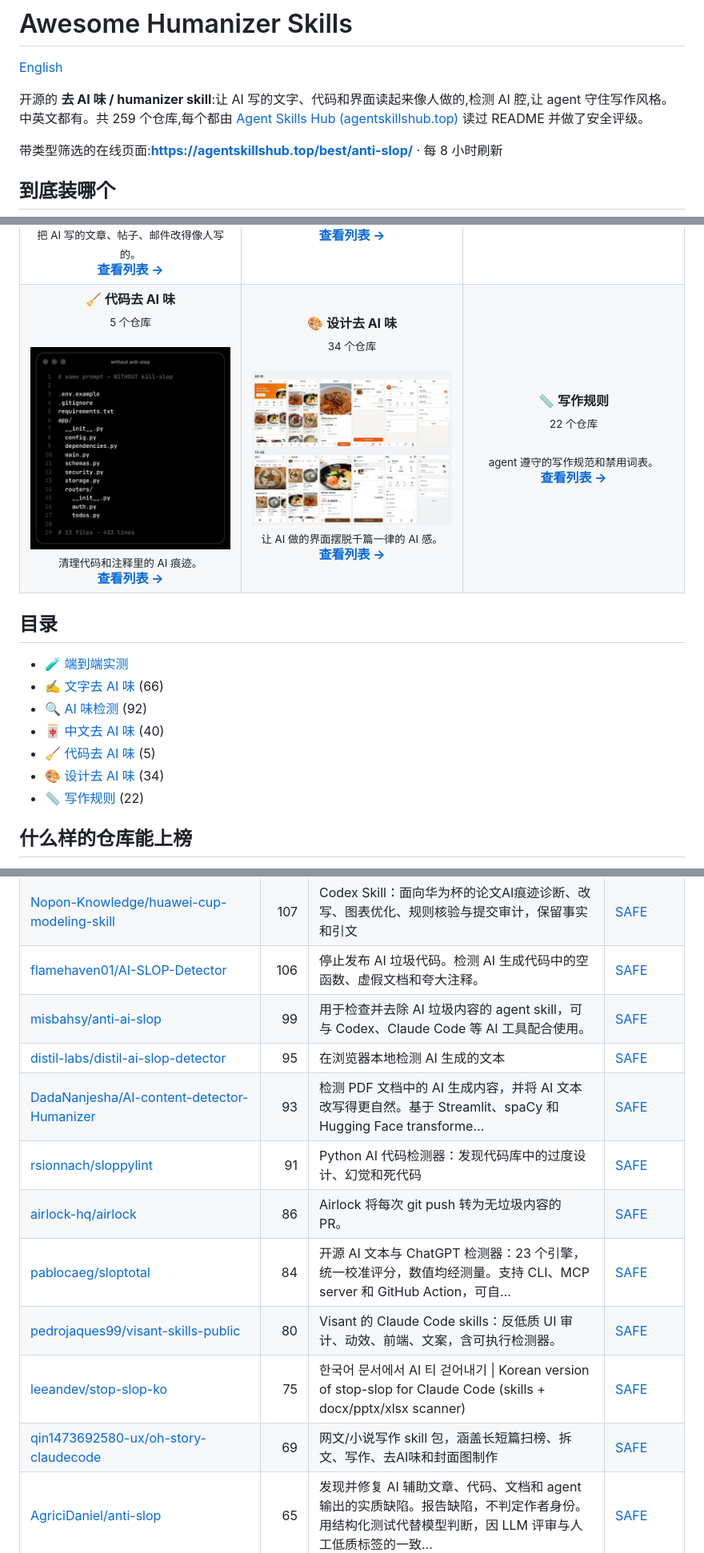
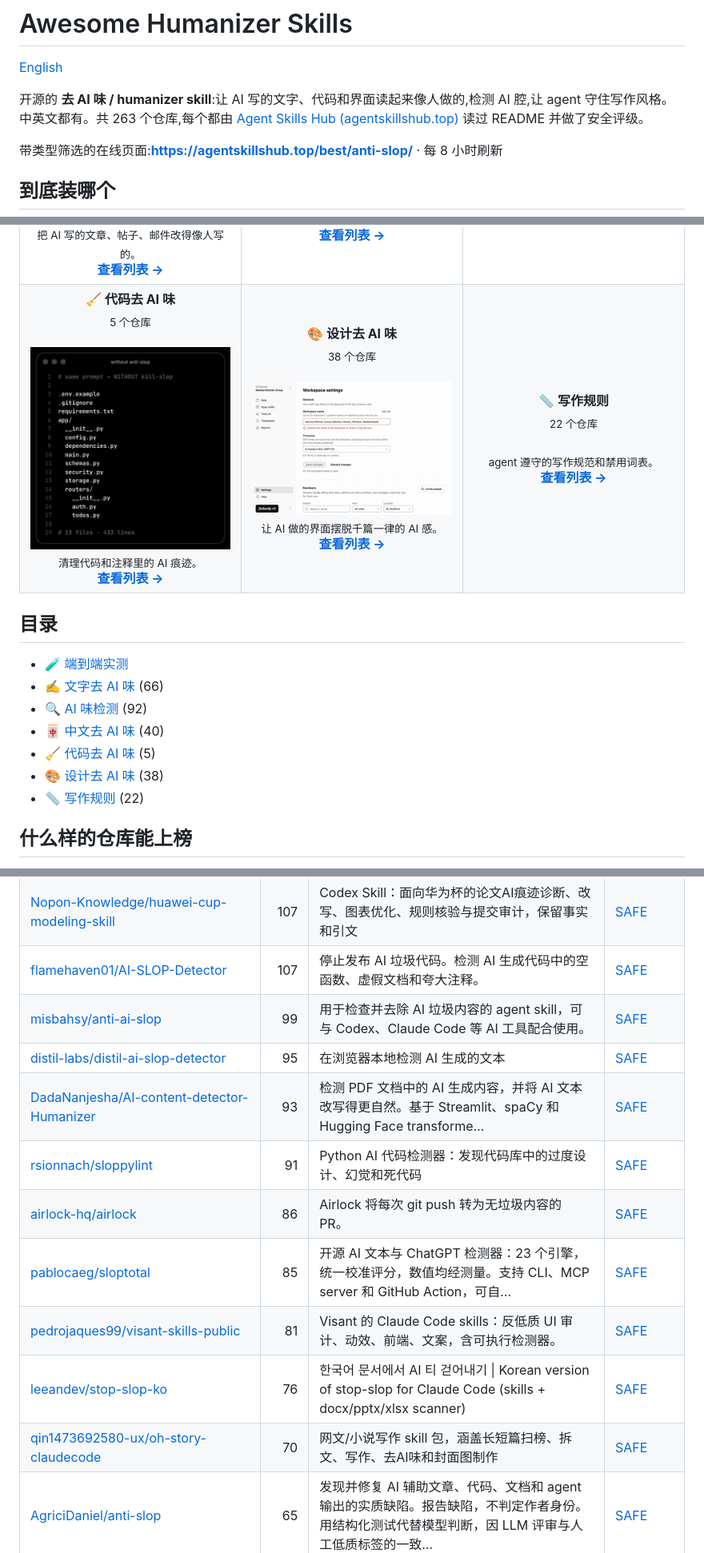
Before and after one commit to zhuyansen/awesome-humanizer-skills, a Markdown page: README.zh-CN.md, 3 parts joined by grey strips. Shown at 80% size. Rendered like a GitHub page; pictures changed too: assets/previews/arhamhi__oxfords.gif (added).

```diff
--- a/README.zh-CN.md
+++ b/README.zh-CN.md
@@ -2,7 +2,7 @@
 
 [English](README.md)
 
-开源的 **去 AI 味 / humanizer skill**:让 AI 写的文字、代码和界面读起来像人做的,检测 AI 腔,让 agent 守住写作风格。中英文都有。共 259 个仓库,每个都由 [Agent Skills Hub (agentskillshub.top)](https://agentskillshub.top?utm_source=github&utm_medium=awesome-list) 读过 README 并做了安全评级。
+开源的 **去 AI 味 / humanizer skill**:让 AI 写的文字、代码和界面读起来像人做的,检测 AI 腔,让 agent 守住写作风格。中英文都有。共 263 个仓库,每个都由 [Agent Skills Hub (agentskillshub.top)](https://agentskillshub.top?utm_source=github&utm_medium=awesome-list) 读过 README 并做了安全评级。
 
 带类型筛选的在线页面:**[https://agentskillshub.top/best/anti-slop/](https://agentskillshub.top/best/anti-slop/?utm_source=github&utm_medium=awesome-list)** · 每 8 小时刷新
 
@@ -34,7 +34,7 @@
 </tr>
 <tr>
 <td align="center" valign="top" width="33%"><b>🧹 代码去 AI 味</b><br><sub>5 个仓库</sub><br><br><a href="https://github.com/imrangadzhiev/anti-slop"><img src="assets/previews/imrangadzhiev__anti-slop.jpg" width="260" alt="imrangadzhiev/anti-slop"></a><br><sub>清理代码和注释里的 AI 痕迹。</sub><br><a href="#type-code"><b>查看列表 →</b></a></td>
-<td align="center" valign="top" width="33%"><b>🎨 设计去 AI 味</b><br><sub>34 个仓库</sub><br><br><a href="https://github.com/Guksu/suta"><img src="assets/previews/Guksu__suta.jpg" width="260" alt="Guksu/suta"></a><br><sub>让 AI 做的界面摆脱千篇一律的 AI 感。</sub><br><a href="#type-design"><b>查看列表 →</b></a></td>
+<td align="center" valign="top" width="33%"><b>🎨 设计去 AI 味</b><br><sub>38 个仓库</sub><br><br><a href="https://github.com/arhamhi/oxfords"><img src="assets/previews/arhamhi__oxfords.gif" width="260" alt="arhamhi/oxfords"></a><br><sub>让 AI 做的界面摆脱千篇一律的 AI 感。</sub><br><a href="#type-design"><b>查看列表 →</b></a></td>
 <td align="center" valign="top" width="33%"><b>📏 写作规则</b><br><sub>22 个仓库</sub><br><br><sub>agent 遵守的写作规范和禁用词表。</sub><br><a href="#type-rules"><b>查看列表 →</b></a></td>
 </tr>
 </table>
@@ -46,7 +46,7 @@
 - [🔍 AI 味检测](#type-detector) (92)
 - [🀄 中文去 AI 味](#type-chinese) (40)
 - [🧹 代码去 AI 味](#type-code) (5)
-- [🎨 设计去 AI 味](#type-design) (34)
+- [🎨 设计去 AI 味](#type-design) (38)
 - [📏 写作规则](#type-rules) (22)
 
 ## 什么样的仓库能上榜
@@ -208,16 +208,16 @@
 | [brandonwise/humanizer](https://github.com/brandonwise/humanizer) | 130 | 检测并去除 AI 写作痕迹、让文本更自然的 OpenClaw skill，依据 Wikipedia《Signs of AI Writing》。 | [SAFE](https://agentskillshub.top/skill/brandonwise/humanizer/?utm_source=github&utm_medium=awesome-list) |
 | [tbhb/vale-ai-tells](https://github.com/tbhb/vale-ai-tells) | 122 | vale-ai-tells 是用于检查 AI 写作痕迹的 Vale 风格包。 | [SAFE](https://agentskillshub.top/skill/tbhb/vale-ai-tells/?utm_source=github&utm_medium=awesome-list) |
 | [Nopon-Knowledge/huawei-cup-modeling-skill](https://github.com/Nopon-Knowledge/huawei-cup-modeling-skill) | 107 | Codex Skill：面向华为杯的论文AI痕迹诊断、改写、图表优化、规则核验与提交审计，保留事实和引文 | [SAFE](https://agentskillshub.top/skill/Nopon-Knowledge/huawei-cup-modeling-skill/?utm_source=github&utm_medium=awesome-list) |
-| [flamehaven01/AI-SLOP-Detector](https://github.com/flamehaven01/AI-SLOP-Detector) | 106 | 停止发布 AI 垃圾代码。检测 AI 生成代码中的空函数、虚假文档和夸大注释。 | [SAFE](https://agentskillshub.top/skill/flamehaven01/AI-SLOP-Detector/?utm_source=github&utm_medium=awesome-list) |
+| [flamehaven01/AI-SLOP-Detector](https://github.com/flamehaven01/AI-SLOP-Detector) | 107 | 停止发布 AI 垃圾代码。检测 AI 生成代码中的空函数、虚假文档和夸大注释。 | [SAFE](https://agentskillshub.top/skill/flamehaven01/AI-SLOP-Detector/?utm_source=github&utm_medium=awesome-list) |
 | [misbahsy/anti-ai-slop](https://github.com/misbahsy/anti-ai-slop) | 99 | 用于检查并去除 AI 垃圾内容的 agent skill，可与 Codex、Claude Code 等 AI 工具配合使用。 | [SAFE](https://agentskillshub.top/skill/misbahsy/anti-ai-slop/?utm_source=github&utm_medium=awesome-list) |
 | [distil-labs/distil-ai-slop-detector](https://github.com/distil-labs/distil-ai-slop-detector) | 95 | 在浏览器本地检测 AI 生成的文本 | [SAFE](https://agentskillshub.top/skill/distil-labs/distil-ai-slop-detector/?utm_source=github&utm_medium=awesome-list) |
 | [DadaNanjesha/AI-content-detector-Humanizer](https://github.com/DadaNanjesha/AI-content-detector-Humanizer) | 93 | 检测 PDF 文档中的 AI 生成内容，并将 AI 文本改写得更自然。基于 Streamlit、spaCy 和 Hugging Face transforme… | [SAFE](https://agentskillshub.top/skill/DadaNanjesha/AI-content-detector-Humanizer/?utm_source=github&utm_medium=awesome-list) |
 | [rsionnach/sloppylint](https://github.com/rsionnach/sloppylint) | 91 | Python AI 代码检测器：发现代码库中的过度设计、幻觉和死代码 | [SAFE](https://agentskillshub.top/skill/rsionnach/sloppylint/?utm_source=github&utm_medium=awesome-list) |
 | [airlock-hq/airlock](https://github.com/airlock-hq/airlock) | 86 | Airlock 将每次 git push 转为无垃圾内容的 PR。 | [SAFE](https://agentskillshub.top/skill/airlock-hq/airlock/?utm_source=github&utm_medium=awesome-list) |
-| [pablocaeg/sloptotal](https://github.com/pablocaeg/sloptotal) | 84 | 开源 AI 文本与 ChatGPT 检测器：23 个引擎，统一校准评分，数值均经测量。支持 CLI、MCP server 和 GitHub Action，可自… | [SAFE](https://agentskillshub.top/skill/pablocaeg/sloptotal/?utm_source=github&utm_medium=awesome-list) |
-| [pedrojaques99/visant-skills-public](https://github.com/pedrojaques99/visant-skills-public) | 80 | Visant 的 Claude Code skills：反低质 UI 审计、动效、前端、文案，含可执行检测器。 | [SAFE](https://agentskillshub.top/skill/pedrojaques99/visant-skills-public/?utm_source=github&utm_medium=awesome-list) |
-| [leeandev/stop-slop-ko](https://github.com/leeandev/stop-slop-ko) | 75 | 한국어 문서에서 AI 티 걷어내기 \| Korean version of stop-slop for Claude Code (skills + docx/pptx/xlsx scanner) | [SAFE](https://agentskillshub.top/skill/leeandev/stop-slop-ko/?utm_source=github&utm_medium=awesome-list) |
-| [qin1473692580-ux/oh-story-claudecode](https://github.com/qin1473692580-ux/oh-story-claudecode) | 69 | 网文/小说写作 skill 包，涵盖长短篇扫榜、拆文、写作、去AI味和封面图制作 | [SAFE](https://agentskillshub.top/skill/qin1473692580-ux/oh-story-claudecode/?utm_source=github&utm_medium=awesome-list) |
+| [pablocaeg/sloptotal](https://github.com/pablocaeg/sloptotal) | 85 | 开源 AI 文本与 ChatGPT 检测器：23 个引擎，统一校准评分，数值均经测量。支持 CLI、MCP server 和 GitHub Action，可自… | [SAFE](https://agentskillshub.top/skill/pablocaeg/sloptotal/?utm_source=github&utm_medium=awesome-list) |
+| [pedrojaques99/visant-skills-public](https://github.com/pedrojaques99/visant-skills-public) | 81 | Visant 的 Claude Code skills：反低质 UI 审计、动效、前端、文案，含可执行检测器。 | [SAFE](https://agentskillshub.top/skill/pedrojaques99/visant-skills-public/?utm_source=github&utm_medium=awesome-list) |
+| [leeandev/stop-slop-ko](https://github.com/leeandev/stop-slop-ko) | 76 | 한국어 문서에서 AI 티 걷어내기 \| Korean version of stop-slop for Claude Code (skills + docx/pptx/xlsx scanner) | [SAFE](https://agentskillshub.top/skill/leeandev/stop-slop-ko/?utm_source=github&utm_medium=awesome-list) |
+| [qin1473692580-ux/oh-story-claudecode](https://github.com/qin1473692580-ux/oh-story-claudecode) | 70 | 网文/小说写作 skill 包，涵盖长短篇扫榜、拆文、写作、去AI味和封面图制作 | [SAFE](https://agentskillshub.top/skill/qin1473692580-ux/oh-story-claudecode/?utm_source=github&utm_medium=awesome-list) |
 | [AgriciDaniel/anti-slop](https://github.com/AgriciDaniel/anti-slop) | 65 | 发现并修复 AI 辅助文章、代码、文档和 agent 输出的实质缺陷。报告缺陷，不判定作者身份。用结构化测试代替模型判断，因 LLM 评审与人工低质标签的一致… | [SAFE](https://agentskillshub.top/skill/AgriciDaniel/anti-slop/?utm_source=github&utm_medium=awesome-list) |
 | [Text2Go/ai-humanizer-mcp-server](https://github.com/Text2Go/ai-humanizer-mcp-server) | 64 | 帮助改进 AI 生成内容，使其更自然。具备 AI 检测和文本增强功能。 | [SAFE](https://agentskillshub.top/skill/Text2Go/ai-humanizer-mcp-server/?utm_source=github&utm_medium=awesome-list) |
 | [gouwsxander/slop-detector](https://github.com/gouwsxander/slop-detector) | 62 | AI 写作检测器的端到端实现 | [SAFE](https://agentskillshub.top/skill/gouwsxander/slop-detector/?utm_source=github&utm_medium=awesome-list) |
```
Also changed, not shown: other parts of README.zh-CN.md (+63 -58 lines), README.md (+71 -66 lines), assets/previews/NOTICE.md (+3 -0 lines), assets/previews/arhamhi__oxfords.jpg (added), assets/previews/felipebasurto__unslop-ui.jpg (added), assets/previews/heydamir__unslop.jpg (added), 2 other files.
